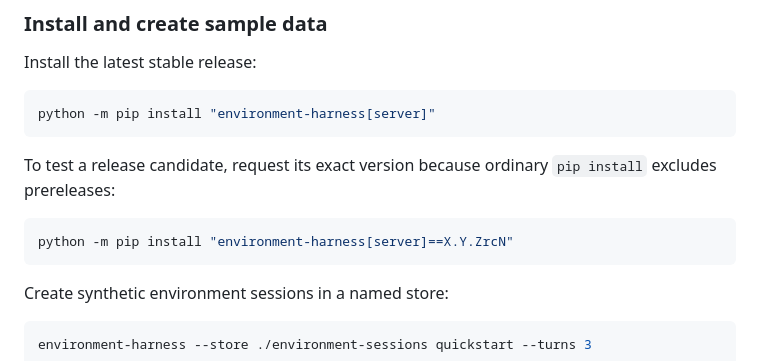
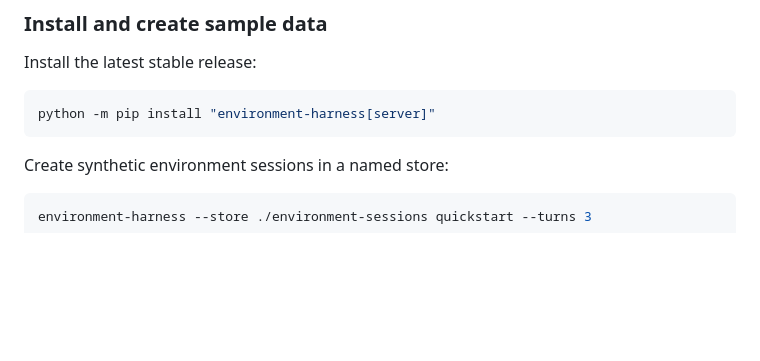
Before and after one commit to kimpton-ai/environment-harness, a Markdown page: docs/DEPLOYMENT.md, the part around the change. Rendered like a GitHub page; blank space fills up the shorter version.

Commit message:
docs: remove prerelease installation guidance

````diff
--- a/docs/DEPLOYMENT.md
+++ b/docs/DEPLOYMENT.md
@@ -32,13 +32,6 @@ Install the latest stable release:
 
 ```sh
 python -m pip install "environment-harness[server]"
-```
-
-To test a release candidate, request its exact version because ordinary `pip install` excludes
-prereleases:
-
-```sh
-python -m pip install "environment-harness[server]==X.Y.ZrcN"
 ```
 
 Create synthetic environment sessions in a named store:
````
